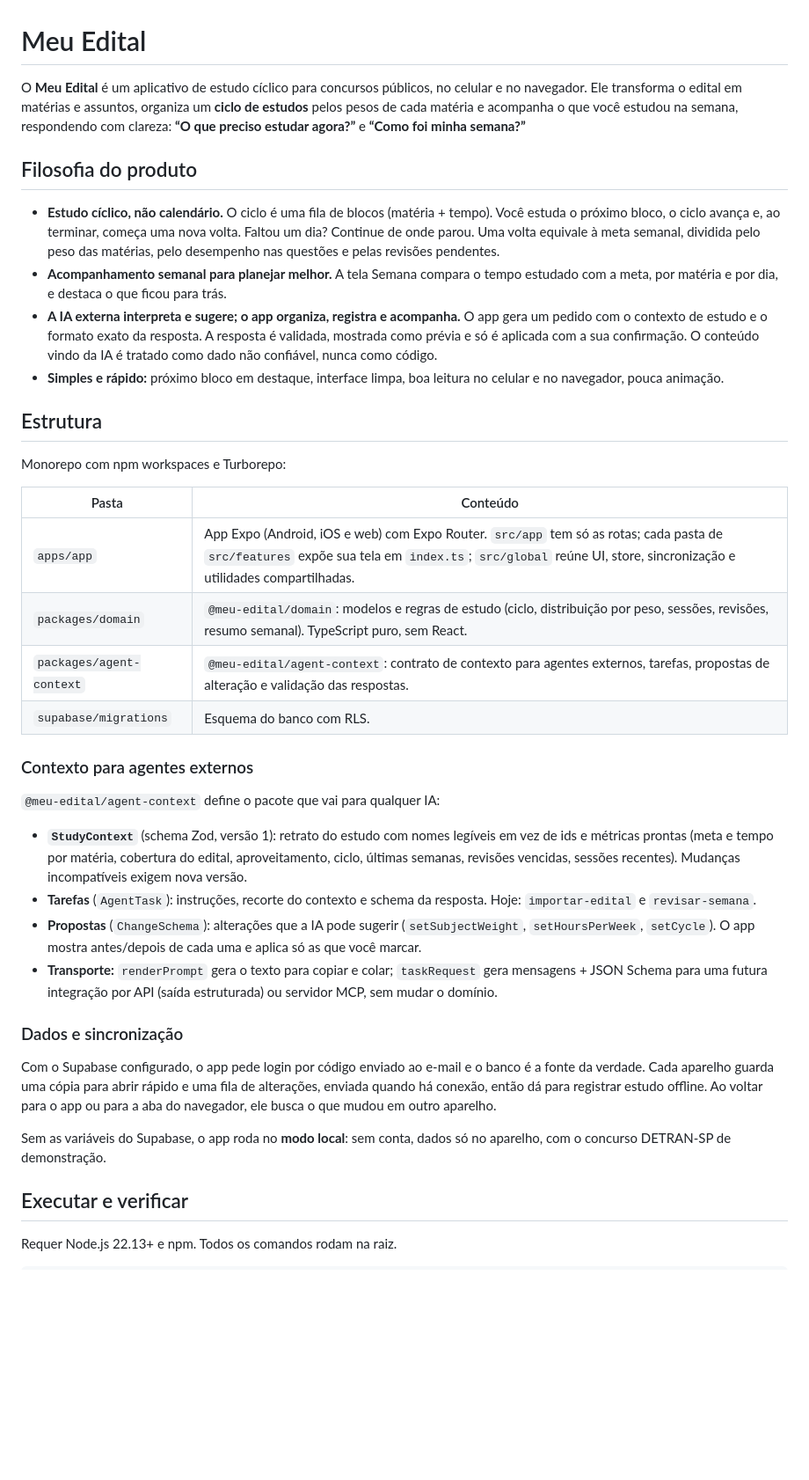
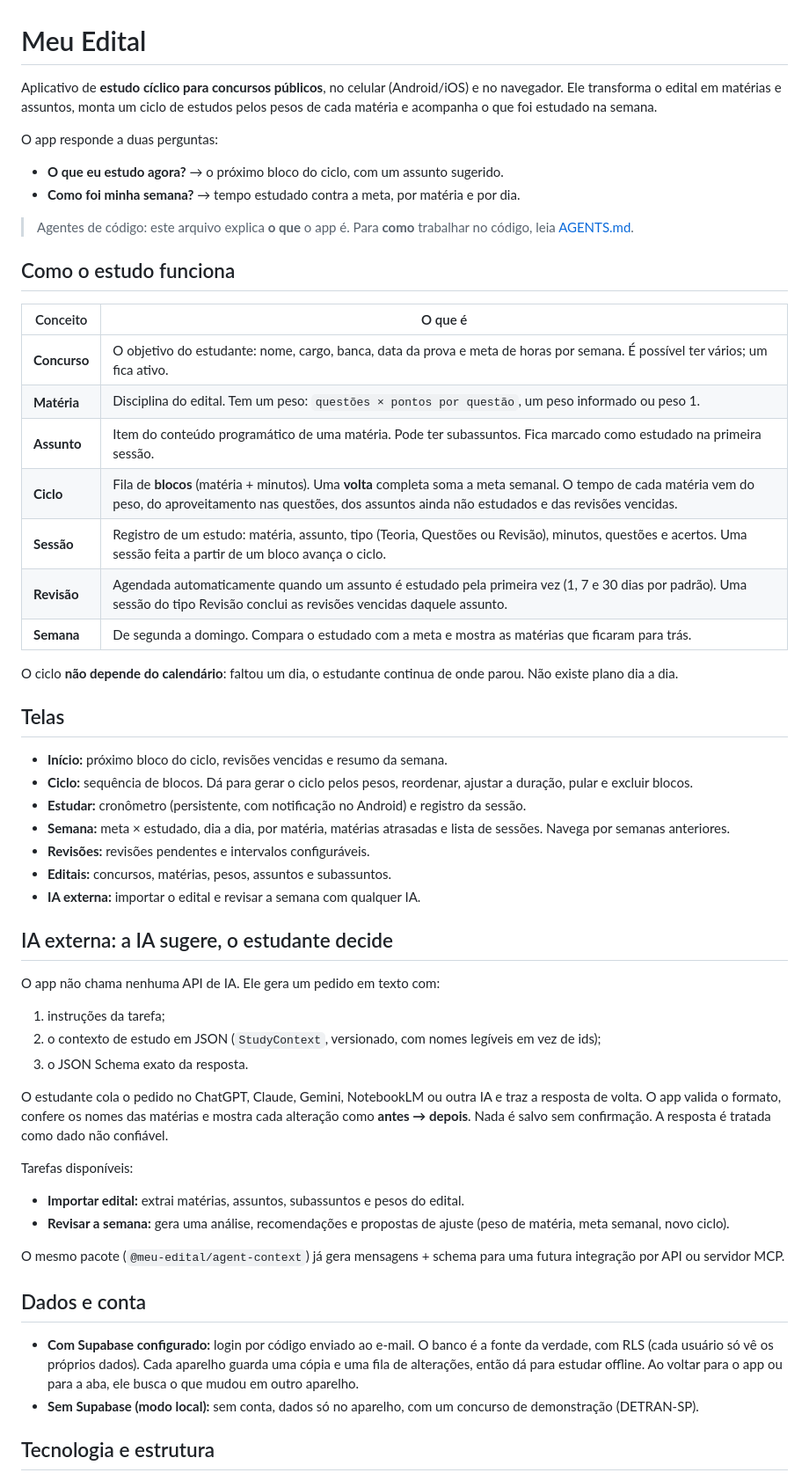
Before and after one commit to diegorezm/meu-edital, a Markdown page: README.md, the part around one of its changes. Shown at 88% size. Drawn GitHub-style; blank space fills up the shorter version.

Commit message:
Reescreve README e AGENTS.md para o monorepo
Co-Authored-By: Claude Opus 5.5 <noreply@anthropic.com>

```diff
--- a/README.md
+++ b/README.md
@@ -1,40 +1,59 @@
 # Meu Edital
 
-O **Meu Edital** é um aplicativo de estudo cíclico para concursos públicos, no celular e no navegador. Ele transforma o edital em matérias e assuntos, organiza um **ciclo de estudos** pelos pesos de cada matéria e acompanha o que você estudou na semana, respondendo com clareza: **“O que preciso estudar agora?”** e **“Como foi minha semana?”**
+Aplicativo de **estudo cíclico para concursos públicos**, no celular (Android/iOS) e no navegador. Ele transforma o edital em matérias e assuntos, monta um ciclo de estudos pelos pesos de cada matéria e acompanha o que foi estudado na semana.
 
-## Filosofia do produto
+O app responde a duas perguntas:
 
-- **Estudo cíclico, não calendário.** O ciclo é uma fila de blocos (matéria + tempo). Você estuda o próximo bloco, o ciclo avança e, ao terminar, começa uma nova volta. Faltou um dia? Continue de onde parou. Uma volta equivale à meta semanal, dividida pelo peso das matérias, pelo desempenho nas questões e pelas revisões pendentes.
-- **Acompanhamento semanal para planejar melhor.** A tela Semana compara o tempo estudado com a meta, por matéria e por dia, e destaca o que ficou para trás.
-- **A IA externa interpreta e sugere; o app organiza, registra e acompanha.** O app gera um pedido com o contexto de estudo e o formato exato da resposta. A resposta é validada, mostrada como prévia e só é aplicada com a sua confirmação. O conteúdo vindo da IA é tratado como dado não confiável, nunca como código.
-- **Simples e rápido:** próximo bloco em destaque, interface limpa, boa leitura no celular e no navegador, pouca animação.
+- **O que eu estudo agora?** → o próximo bloco do ciclo, com um assunto sugerido.
+- **Como foi minha semana?** → tempo estudado contra a meta, por matéria e por dia.
 
-## Estrutura
+> Agentes de código: este arquivo explica **o que** o app é. Para **como** trabalhar no código, leia [AGENTS.md](AGENTS.md).
 
-Monorepo com npm workspaces e Turborepo:
+## Como o estudo funciona
 
-| Pasta | Conteúdo |
+| Conceito | O que é |
 | --- | --- |
-| `apps/app` | App Expo (Android, iOS e web) com Expo Router. `src/app` tem só as rotas; cada pasta de `src/features` expõe sua tela em `index.ts`; `src/global` reúne UI, store, sincronização e utilidades compartilhadas. |
-| `packages/domain` | `@meu-edital/domain`: modelos e regras de estudo (ciclo, distribuição por peso, sessões, revisões, resumo semanal). TypeScript puro, sem React. |
-| `packages/agent-context` | `@meu-edital/agent-context`: contrato de contexto para agentes externos, tarefas, propostas de alteração e validação das respostas. |
-| `supabase/migrations` | Esquema do banco com RLS. |
+| **Concurso** | O objetivo do estudante: nome, cargo, banca, data da prova e meta de horas por semana. É possível ter vários; um fica ativo. |
+| **Matéria** | Disciplina do edital. Tem um peso: `questões × pontos por questão`, um peso informado ou peso 1. |
+| **Assunto** | Item do conteúdo programático de uma matéria. Pode ter subassuntos. Fica marcado como estudado na primeira sessão. |
+| **Ciclo** | Fila de **blocos** (matéria + minutos). Uma **volta** completa soma a meta semanal. O tempo de cada matéria vem do peso, do aproveitamento nas questões, dos assuntos ainda não estudados e das revisões vencidas. |
+| **Sessão** | Registro de um estudo: matéria, assunto, tipo (Teoria, Questões ou Revisão), minutos, questões e acertos. Uma sessão feita a partir de um bloco avança o ciclo. |
+| **Revisão** | Agendada automaticamente quando um assunto é estudado pela primeira vez (1, 7 e 30 dias por padrão). Uma sessão do tipo Revisão conclui as revisões vencidas daquele assunto. |
+| **Semana** | De segunda a domingo. Compara o estudado com a meta e mostra as matérias que ficaram para trás. |
 
-### Contexto para agentes externos
+O ciclo **não depende do calendário**: faltou um dia, o estudante continua de onde parou. Não existe plano dia a dia.
 
-`@meu-edital/agent-context` define o pacote que vai para qualquer IA:
+## Telas
 
-- **`StudyContext`** (schema Zod, versão 1): retrato do estudo com nomes legíveis em vez de ids e métricas prontas (meta e tempo por matéria, cobertura do edital, aproveitamento, ciclo, últimas semanas, revisões vencidas, sessões recentes). Mudanças incompatíveis exigem nova versão.
-- **Tarefas** (`AgentTask`): instruções, recorte do contexto e schema da resposta. Hoje: `importar-edital` e `revisar-semana`.
-- **Propostas** (`ChangeSchema`): alterações que a IA pode sugerir (`setSubjectWeight`, `setHoursPerWeek`, `setCycle`). O app mostra antes/depois de cada uma e aplica só as que você marcar.
-- **Transporte:** `renderPrompt` gera o texto para copiar e colar; `taskRequest` gera mensagens + JSON Schema para uma futura integração por API (saída estruturada) ou servidor MCP, sem mudar o domínio.
+- **Início:** próximo bloco do ciclo, revisões vencidas e resumo da semana.
+- **Ciclo:** sequência de blocos. Dá para gerar o ciclo pelos pesos, reordenar, ajustar a duração, pular e excluir blocos.
+- **Estudar:** cronômetro (persistente, com notificação no Android) e registro da sessão.
+- **Semana:** meta × estudado, dia a dia, por matéria, matérias atrasadas e lista de sessões. Navega por semanas anteriores.
+- **Revisões:** revisões pendentes e intervalos configuráveis.
+- **Editais:** concursos, matérias, pesos, assuntos e subassuntos.
+- **IA externa:** importar o edital e revisar a semana com qualquer IA.
 
-### Dados e sincronização
+## IA externa: a IA sugere, o estudante decide
 
-Com o Supabase configurado, o app pede login por código enviado ao e-mail e o banco é a fonte da verdade. Cada aparelho guarda uma cópia para abrir rápido e uma fila de alterações, enviada quando há conexão, então dá para registrar estudo offline. Ao voltar para o app ou para a aba do navegador, ele busca o que mudou em outro aparelho.
+O app não chama nenhuma API de IA. Ele gera um pedido em texto com:
 
-Sem as variáveis do Supabase, o app roda no **modo local**: sem conta, dados só no aparelho, com o concurso DETRAN-SP de demonstração.
+1. instruções da tarefa;
+2. o contexto de estudo em JSON (`StudyContext`, versionado, com nomes legíveis em vez de ids);
+3. o JSON Schema exato da resposta.
 
-## Executar e verificar
+O estudante cola o pedido no ChatGPT, Claude, Gemini, NotebookLM ou outra IA e traz a resposta de volta. O app valida o formato, confere os nomes das matérias e mostra cada alteração como **antes → depois**. Nada é salvo sem confirmação. A resposta é tratada como dado não confiável.
 
-Requer Node.js 22.13+ e npm. Todos os comandos rodam na raiz.
+Tarefas disponíveis:
+
+- **Importar edital:** extrai matérias, assuntos, subassuntos e pesos do edital.
+- **Revisar a semana:** gera uma análise, recomendações e propostas de ajuste (peso de matéria, meta semanal, novo ciclo).
+
+O mesmo pacote (`@meu-edital/agent-context`) já gera mensagens + schema para uma futura integração por API ou servidor MCP.
+
+## Dados e conta
+
+- **Com Supabase configurado:** login por código enviado ao e-mail. O banco é a fonte da verdade, com RLS (cada usuário só vê os próprios dados). Cada aparelho guarda uma cópia e uma fila de alterações, então dá para estudar offline. Ao voltar para o app ou para a aba, ele busca o que mudou em outro aparelho.
+- **Sem Supabase (modo local):** sem conta, dados só no aparelho, com um concurso de demonstração (DETRAN-SP).
+
+## Tecnologia e estrutura
+
```
Also changed, not shown: other parts of README.md (+31 -19 lines), AGENTS.md (+100 -43 lines).
